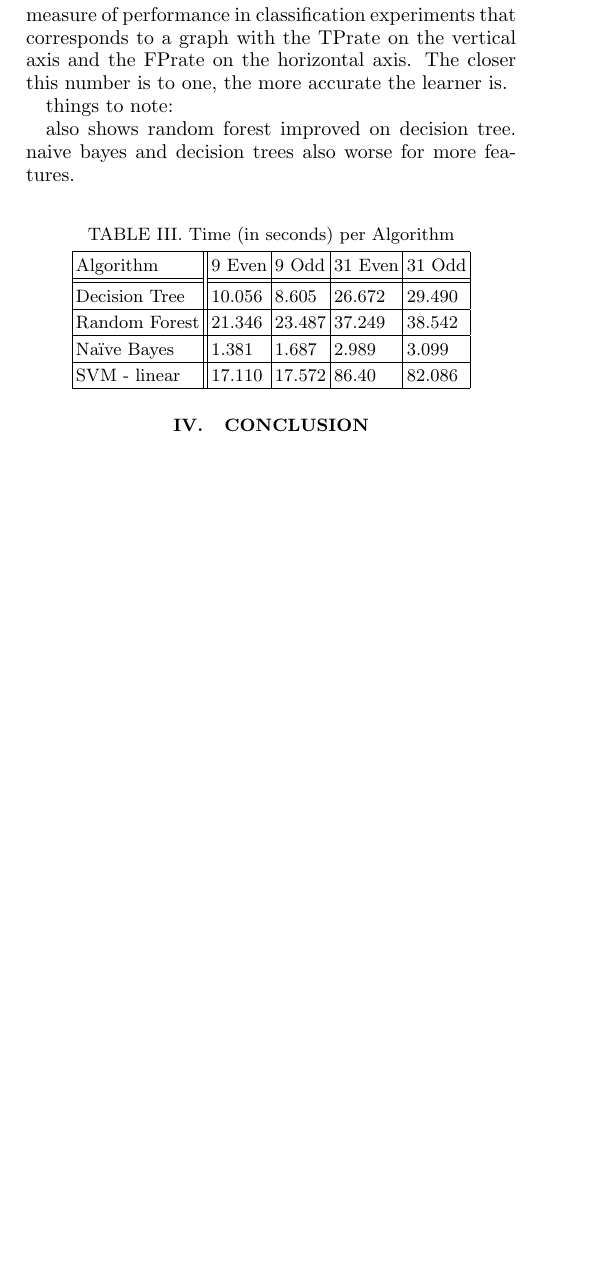
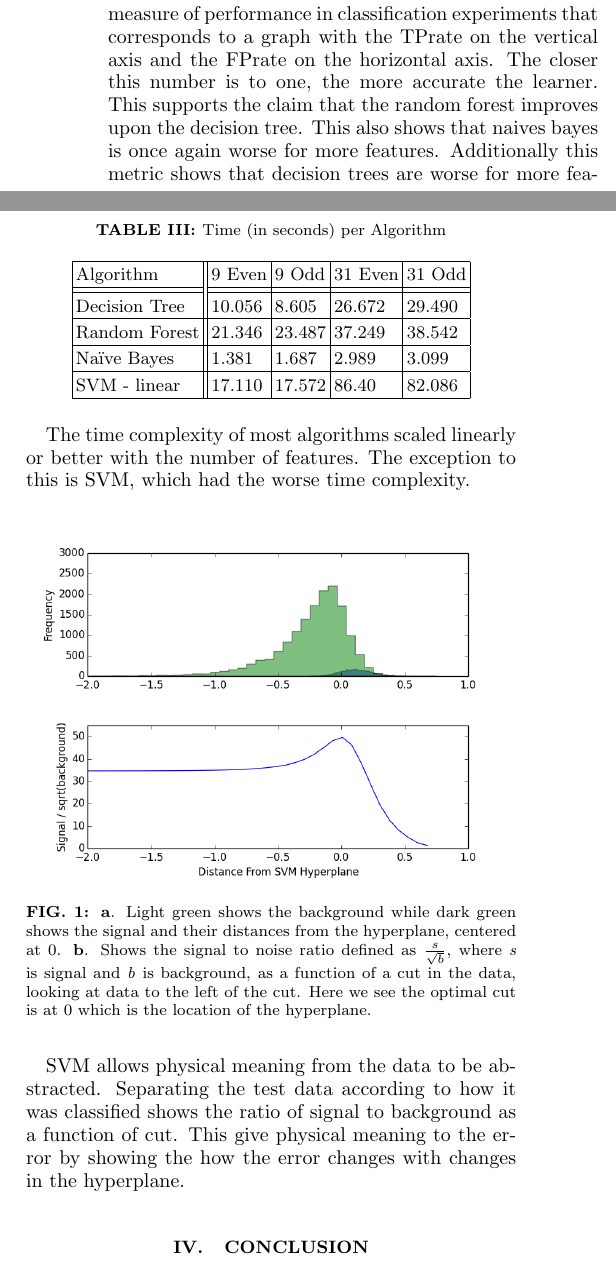
Before and after one commit to jaredmoskowitz/phy164-research-final-project, a LaTeX paper (finalReport.tex): part of one column of page 2 of 2 before the commit and two parts of the columns of page 2 of 2 after it, the two joined at a grey line, cut so that both start at the same text, the shorter picture padded with empty space. Compiled offline with pdfLaTeX.

Commit message:
finished results

```diff
--- a/finalReport.tex
+++ b/finalReport.tex
@@ -2,8 +2,9 @@
 
 \usepackage{amsmath}
 \usepackage{hhline}
+\usepackage{float}
 \usepackage{graphicx}
-\usepackage{float}
+\usepackage[font=footnotesize,labelfont=bf]{caption}
 \graphicspath{ {images/} }
 \def\changemargin#1#2{\list{}{\rightmargin#2\leftmargin#1}\item[]}
 \let\endchangemargin=\endlist
@@ -84,12 +85,8 @@ There is no significant difference in the cross validation accuracy with respect
   \end{changemargin}
 \end{table}
 
-The second performance metric recorded from the data is the AROC, the area under the Reciever Operating Characteristics curve, which is useful for comparing algorithms with different loss conditions. This is a standard measure of performance in classification experiments that corresponds to a graph with the TPrate on the vertical axis and the FPrate on the horizontal axis. The closer this number is to one, the more accurate the learner is.
+The second performance metric recorded from the data is the AROC, the area under the Reciever Operating Characteristics curve, which is useful for comparing algorithms with different loss conditions. This is a standard measure of performance in classification experiments that corresponds to a graph with the TPrate on the vertical axis and the FPrate on the horizontal axis. The closer this number is to one, the more accurate the learner.  This supports the claim that the random forest improves upon the decision tree. This also shows that naives bayes is once again worse for more features.  Additionally this metric shows that decision trees are worse for more features.
 
-things to note:
-
-also shows random forest improved on decision tree.
-naive bayes and decision trees also worse for more features.
 
 \begin{table}[H]
   \begin{center}
@@ -105,13 +102,15 @@ naive bayes and decision trees also worse for more features.
   \end{center}
 \end{table}
 
+The time complexity of most algorithms scaled linearly or better with the number of features.  The exception to this is SVM, which had the worse time complexity.
 
-%\begin{figure}[t]
-%    \centering
-%    \includegraphics[width=.8\columnwidth]{IMAGE FILE NAME GOES HERE}
-%    \captionof{figure}{
-%    CAPTION GOES HERE}
-%\end{figure}
+\begin{figure}[H]
+    \centering
+    \includegraphics[width=\columnwidth]{signal-to-noise-9Even.png}
+    \captionof{figure}{\textbf{a}. Light green shows the background while dark green shows the signal and their distances from the hyperplane, centered at 0.  \textbf{b}. Shows the signal to noise ratio defined as $\frac{s}{\sqrt{b}}$, where \textit{s} is signal and \textit{b} is background, as a function of a cut in the data, looking at data to the left of the cut.  Here we see the optimal cut is at 0 which is the location of the hyperplane. }
+\end{figure}
+
+SVM allows physical meaning from the data to be abstracted.  Separating the test data according to how it was classified shows the ratio of signal to background as a function of cut.  This give physical meaning to the error by showing the how the error changes with changes in the hyperplane.
 
 \section{Conclusion}
 
```
Also changed, not shown: finalReport.pdf, finalReport.tex (2 more changed lines), 2 other files.
